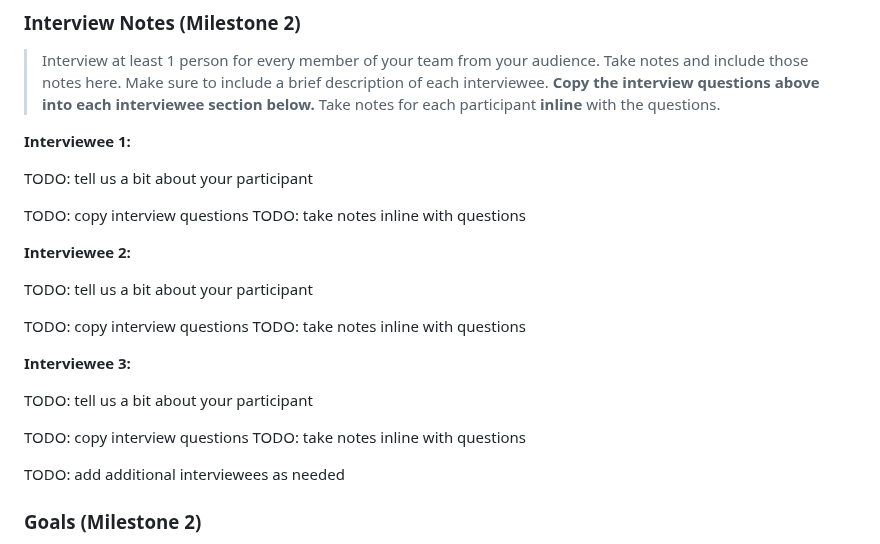
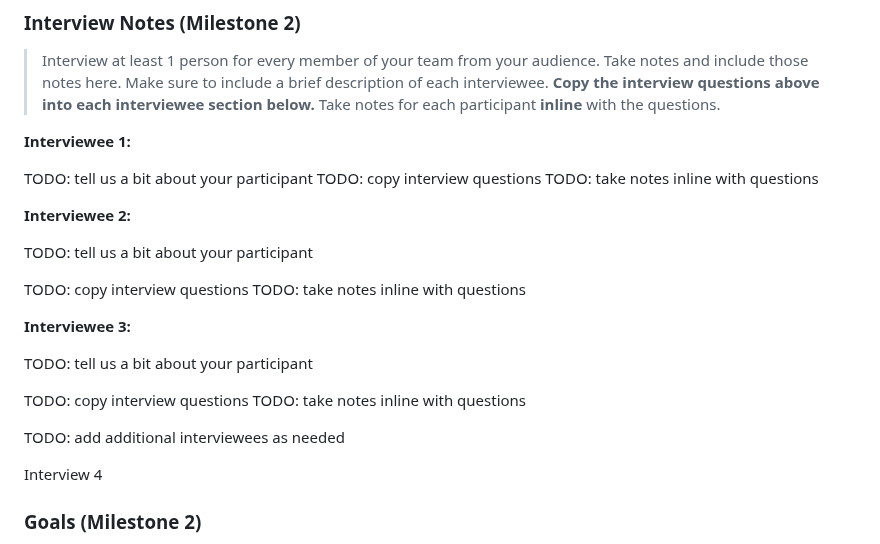
Before and after one commit to Jemimahosei/CornellSOUP, a Markdown page: design-plan/design-journey.md, the part around the change. Drawn GitHub-style.

Commit message:
jemimah interview

```diff
--- a/design-plan/design-journey.md
+++ b/design-plan/design-journey.md
@@ -214,7 +214,6 @@ You can use bullet points and lists, or full paragraphs, or a combo, whichever i
 **Interviewee 1:**
 
 TODO: tell us a bit about your participant
-
 TODO: copy interview questions
 TODO: take notes inline with questions
 
@@ -236,6 +235,10 @@ TODO: take notes inline with questions
 
 
 TODO: add additional interviewees as needed
+
+
+Interview 4
+
 
 
 ### Goals (Milestone 2)
```
